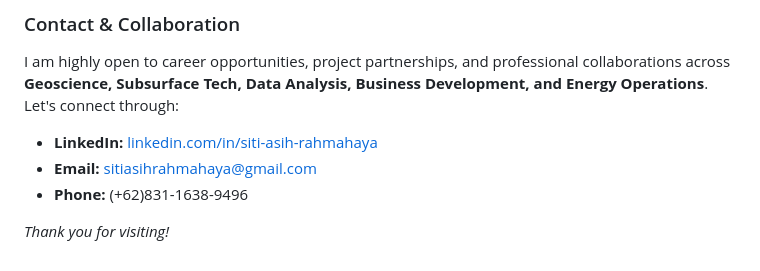
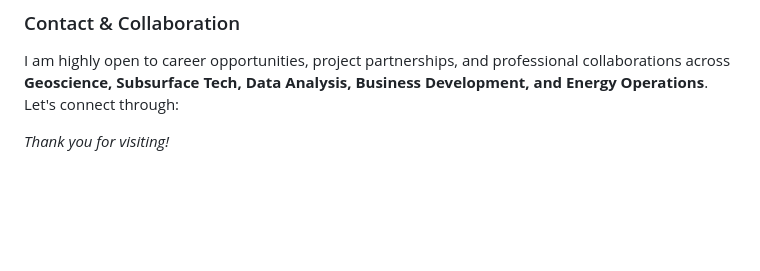
Before and after one commit to sitiasihrahmahaya-prog/AsihPortofolio, a Markdown page: README.md, the part around one of its changes. GitHub-like rendering; blank space fills up the shorter version.

```diff
--- a/README.md
+++ b/README.md
@@ -59,8 +60,5 @@ If you need a printed copy or would like to save this document in high-resolutio
 
 I am highly open to career opportunities, project partnerships, and professional collaborations across **Geoscience, Subsurface Tech, Data Analysis, Business Development, and Energy Operations**. Let's connect through:
 
-* **LinkedIn:** [linkedin.com/in/siti-asih-rahmahaya](https://linkedin.com/in/sitiasihrahmahaya)
-* **Email:** [sitiasihrahmahaya@gmail.com](mailto:sitiasihrahmahaya@gmail.com)
-* **Phone:** (+62)831-1638-9496
 
 *Thank you for visiting!*
```
Also changed, not shown: other parts of README.md (+1 -0 lines).
